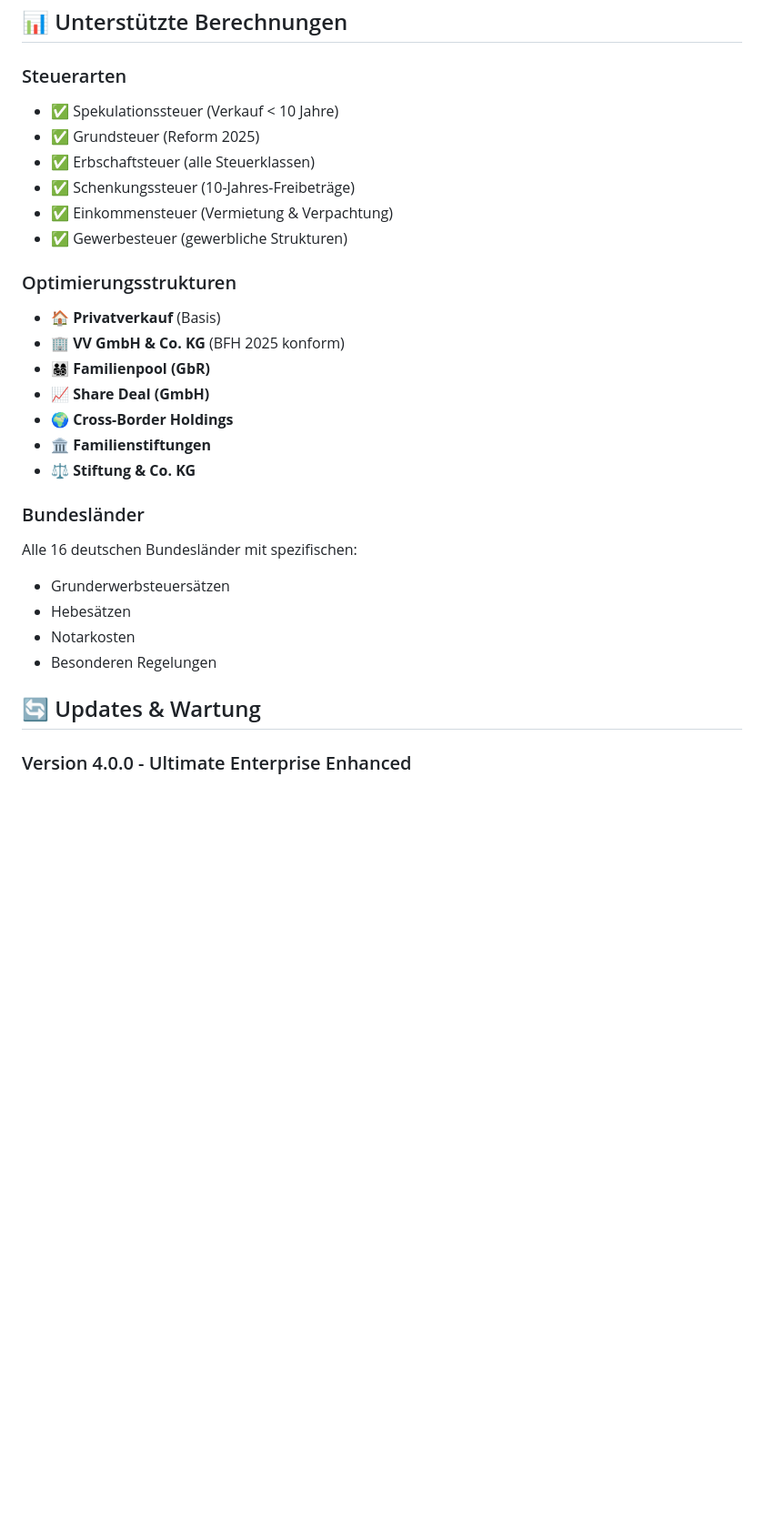
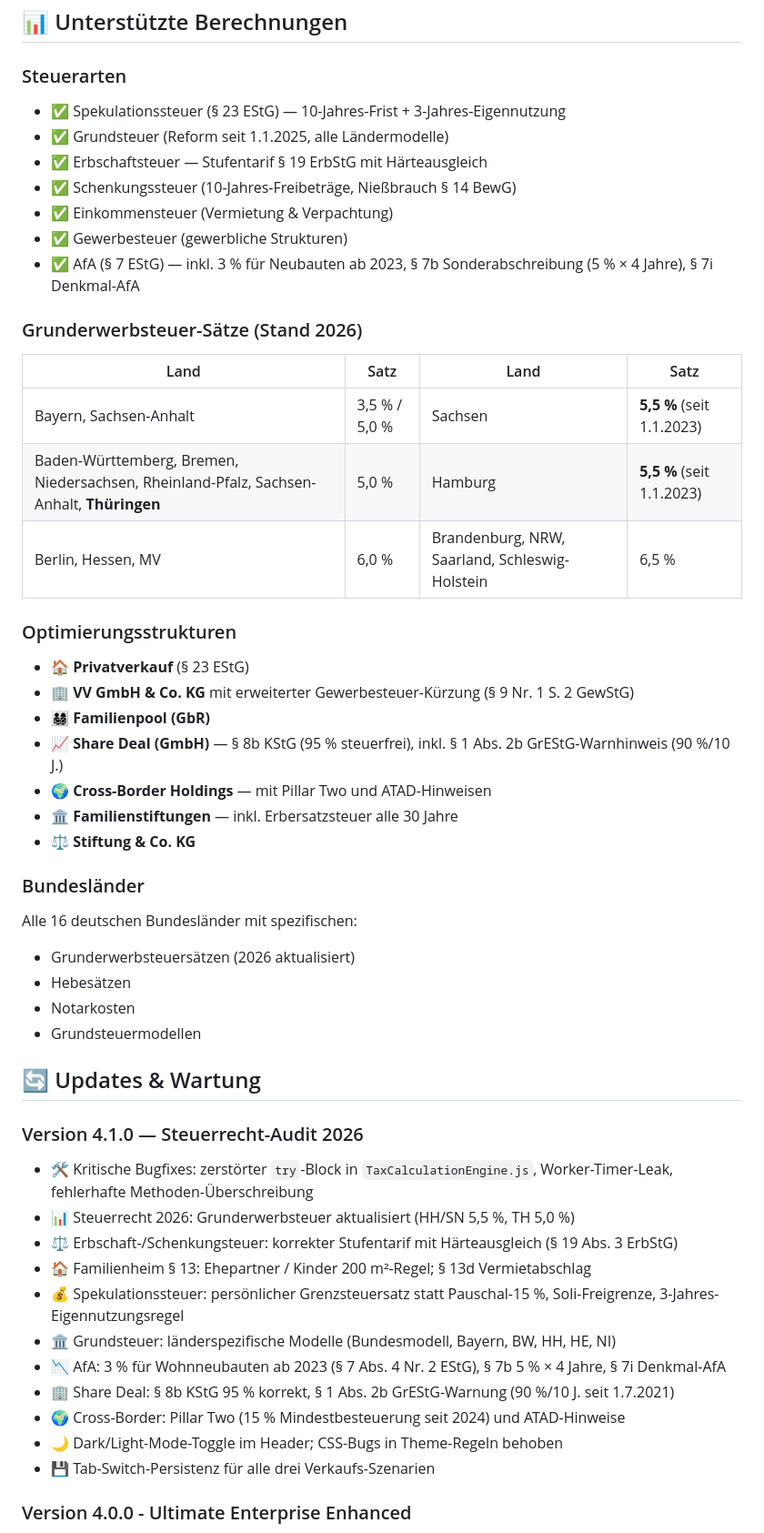
Before and after one commit to deka42/SteuerImmo, a Markdown page: README.md, the part around one of its changes. Shown at 91% size. GitHub-like rendering; blank space fills up the shorter version.

```diff
--- a/README.md
+++ b/README.md
@@ -162,30 +173,51 @@ Die Suite unterstützt verschiedene Plugins:
 ## 📊 Unterstützte Berechnungen
 
 ### Steuerarten
-- ✅ Spekulationssteuer (Verkauf < 10 Jahre)
-- ✅ Grundsteuer (Reform 2025)
-- ✅ Erbschaftsteuer (alle Steuerklassen)
-- ✅ Schenkungssteuer (10-Jahres-Freibeträge)
+- ✅ Spekulationssteuer (§ 23 EStG) — 10-Jahres-Frist + 3-Jahres-Eigennutzung
+- ✅ Grundsteuer (Reform seit 1.1.2025, alle Ländermodelle)
+- ✅ Erbschaftsteuer — Stufentarif § 19 ErbStG mit Härteausgleich
+- ✅ Schenkungssteuer (10-Jahres-Freibeträge, Nießbrauch § 14 BewG)
 - ✅ Einkommensteuer (Vermietung & Verpachtung)
 - ✅ Gewerbesteuer (gewerbliche Strukturen)
+- ✅ AfA (§ 7 EStG) — inkl. 3 % für Neubauten ab 2023, § 7b Sonderabschreibung (5 % × 4 Jahre), § 7i Denkmal-AfA
+
+### Grunderwerbsteuer-Sätze (Stand 2026)
+| Land | Satz | Land | Satz |
+| --- | --- | --- | --- |
+| Bayern, Sachsen-Anhalt | 3,5 % / 5,0 % | Sachsen | **5,5 %** (seit 1.1.2023) |
+| Baden-Württemberg, Bremen, Niedersachsen, Rheinland-Pfalz, Sachsen-Anhalt, **Thüringen** | 5,0 % | Hamburg | **5,5 %** (seit 1.1.2023) |
+| Berlin, Hessen, MV | 6,0 % | Brandenburg, NRW, Saarland, Schleswig-Holstein | 6,5 % |
 
 ### Optimierungsstrukturen
-- 🏠 **Privatverkauf** (Basis)
-- 🏢 **VV GmbH & Co. KG** (BFH 2025 konform)
+- 🏠 **Privatverkauf** (§ 23 EStG)
+- 🏢 **VV GmbH & Co. KG** mit erweiterter Gewerbesteuer-Kürzung (§ 9 Nr. 1 S. 2 GewStG)
 - 👨‍👩‍👧‍👦 **Familienpool (GbR)**
-- 📈 **Share Deal (GmbH)**
-- 🌍 **Cross-Border Holdings**
-- 🏛️ **Familienstiftungen**
+- 📈 **Share Deal (GmbH)** — § 8b KStG (95 % steuerfrei), inkl. § 1 Abs. 2b GrEStG-Warnhinweis (90 %/10 J.)
+- 🌍 **Cross-Border Holdings** — mit Pillar Two und ATAD-Hinweisen
+- 🏛️ **Familienstiftungen** — inkl. Erbersatzsteuer alle 30 Jahre
 - ⚖️ **Stiftung & Co. KG**
 
 ### Bundesländer
 Alle 16 deutschen Bundesländer mit spezifischen:
-- Grunderwerbsteuersätzen
+- Grunderwerbsteuersätzen (2026 aktualisiert)
 - Hebesätzen
 - Notarkosten
-- Besonderen Regelungen
+- Grundsteuermodellen
 
 ## 🔄 Updates & Wartung
+
+### Version 4.1.0 — Steuerrecht-Audit 2026
+- 🛠️ Kritische Bugfixes: zerstörter `try`-Block in `TaxCalculationEngine.js`, Worker-Timer-Leak, fehlerhafte Methoden-Überschreibung
+- 📊 Steuerrecht 2026: Grunderwerbsteuer aktualisiert (HH/SN 5,5 %, TH 5,0 %)
+- ⚖️ Erbschaft-/Schenkungsteuer: korrekter Stufentarif mit Härteausgleich (§ 19 Abs. 3 ErbStG)
+- 🏠 Familienheim § 13: Ehepartner / Kinder 200 m²-Regel; § 13d Vermietabschlag
+- 💰 Spekulationssteuer: persönlicher Grenzsteuersatz statt Pauschal-15 %, Soli-Freigrenze, 3-Jahres-Eigennutzungsregel
+- 🏛️ Grundsteuer: länderspezifische Modelle (Bundesmodell, Bayern, BW, HH, HE, NI)
+- 📉 AfA: 3 % für Wohnneubauten ab 2023 (§ 7 Abs. 4 Nr. 2 EStG), § 7b 5 % × 4 Jahre, § 7i Denkmal-AfA
+- 🏢 Share Deal: § 8b KStG 95 % korrekt, § 1 Abs. 2b GrEStG-Warnung (90 %/10 J. seit 1.7.2021)
+- 🌍 Cross-Border: Pillar Two (15 % Mindestbesteuerung seit 2024) und ATAD-Hinweise
+- 🌙 Dark/Light-Mode-Toggle im Header; CSS-Bugs in Theme-Regeln behoben
+- 💾 Tab-Switch-Persistenz für alle drei Verkaufs-Szenarien
 
 ### Version 4.0.0 - Ultimate Enterprise Enhanced
 - ✨ Vollständige Neuentwicklung der UI
```
Also changed, not shown: other parts of README.md (+34 -19 lines).
